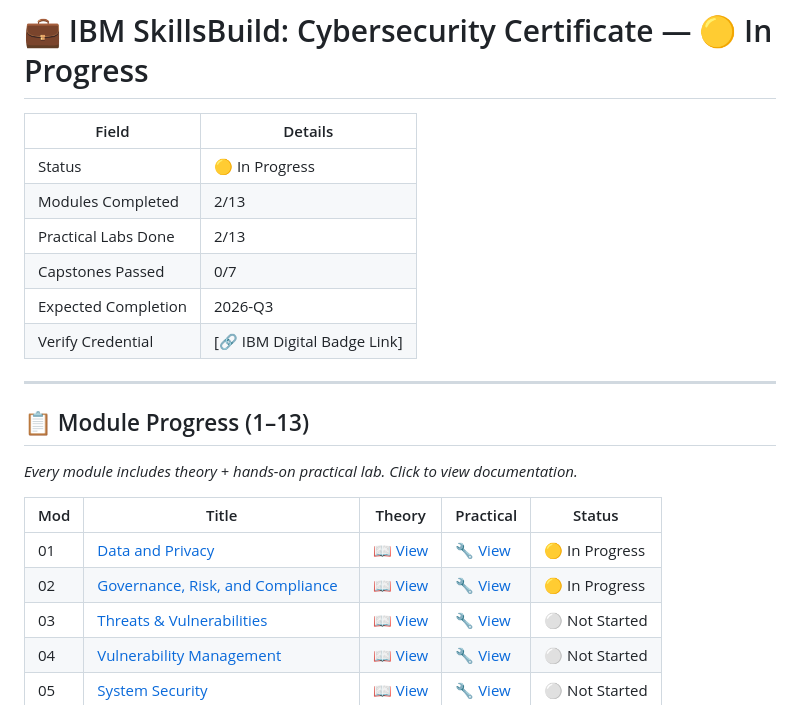
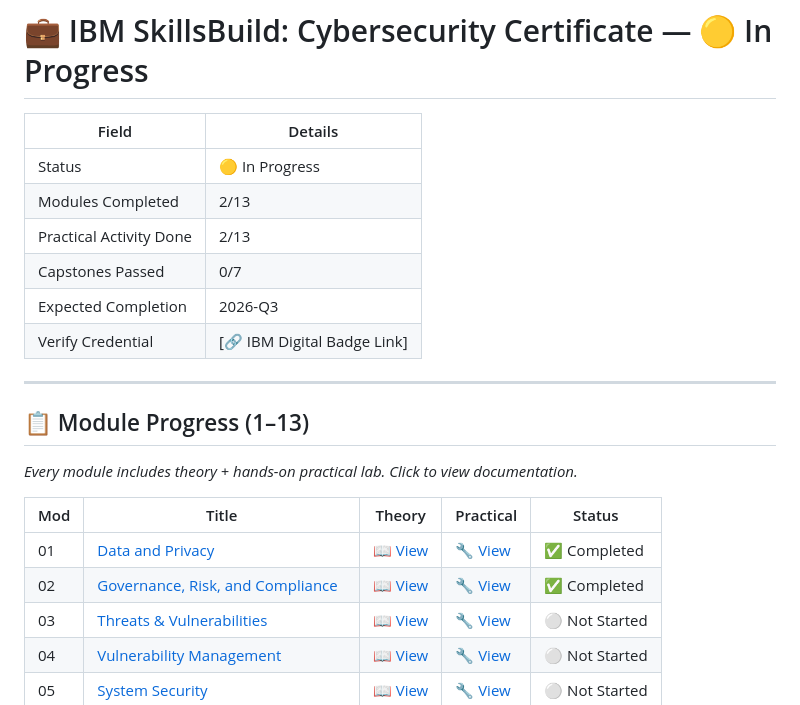
Before and after one commit to DevMinimah/Cybersecurity-Master-Journey, a Markdown page: Certifications/IBM-SkillsBuild/index.md, the part around the change. GitHub-like rendering.

Commit message:
Updated IBM Tracker: Module 1-2 completed

```diff
--- a/Certifications/IBM-SkillsBuild/index.md
+++ b/Certifications/IBM-SkillsBuild/index.md
@@ -5,7 +5,7 @@
 |-------|---------|
 | Status | 🟡 In Progress |
 | Modules Completed | 2/13 |
-| Practical Labs Done | 2/13 |
+| Practical Activity Done | 2/13 |
 | Capstones Passed | 0/7 |
 | Expected Completion | 2026-Q3 |
 | Verify Credential | [🔗 IBM Digital Badge Link] |
@@ -17,8 +17,8 @@
 
 | Mod | Title | Theory | Practical | Status |
 |-----|-------|--------|-----------|--------|
-| 01 | [Data and Privacy](./Module-01/theory.md) | [📖 View](./Module-01/theory.md) | [🔧 View](./Module-01/practical.md) | 🟡 In Progress |
-| 02 | [Governance, Risk, and Compliance](./Module-02/theory.md) | [📖 View](./Module-02/theory.md) | [🔧 View](./Module-02/practical.md) | 🟡 In Progress |
+| 01 | [Data and Privacy](./Module-01/theory.md) | [📖 View](./Module-01/theory.md) | [🔧 View](./Module-01/practical.md) | ✅ Completed |
+| 02 | [Governance, Risk, and Compliance](./Module-02/theory.md) | [📖 View](./Module-02/theory.md) | [🔧 View](./Module-02/practical.md) | ✅ Completed |
 | 03 | [Threats & Vulnerabilities](./Module-03/theory.md) | [📖 View](./Module-03/theory.md) | [🔧 View](./Module-03/practical.md) | ⚪️ Not Started |
 | 04 | [Vulnerability Management](./Module-04/theory.md) | [📖 View](./Module-04/theory.md) | [🔧 View](./Module-04/practical.md) | ⚪️ Not Started |
 | 05 | [System Security](./Module-05/theory.md) | [📖 View](./Module-05/theory.md) | [🔧 View](./Module-05/practical.md) | ⚪️ Not Started |
```
